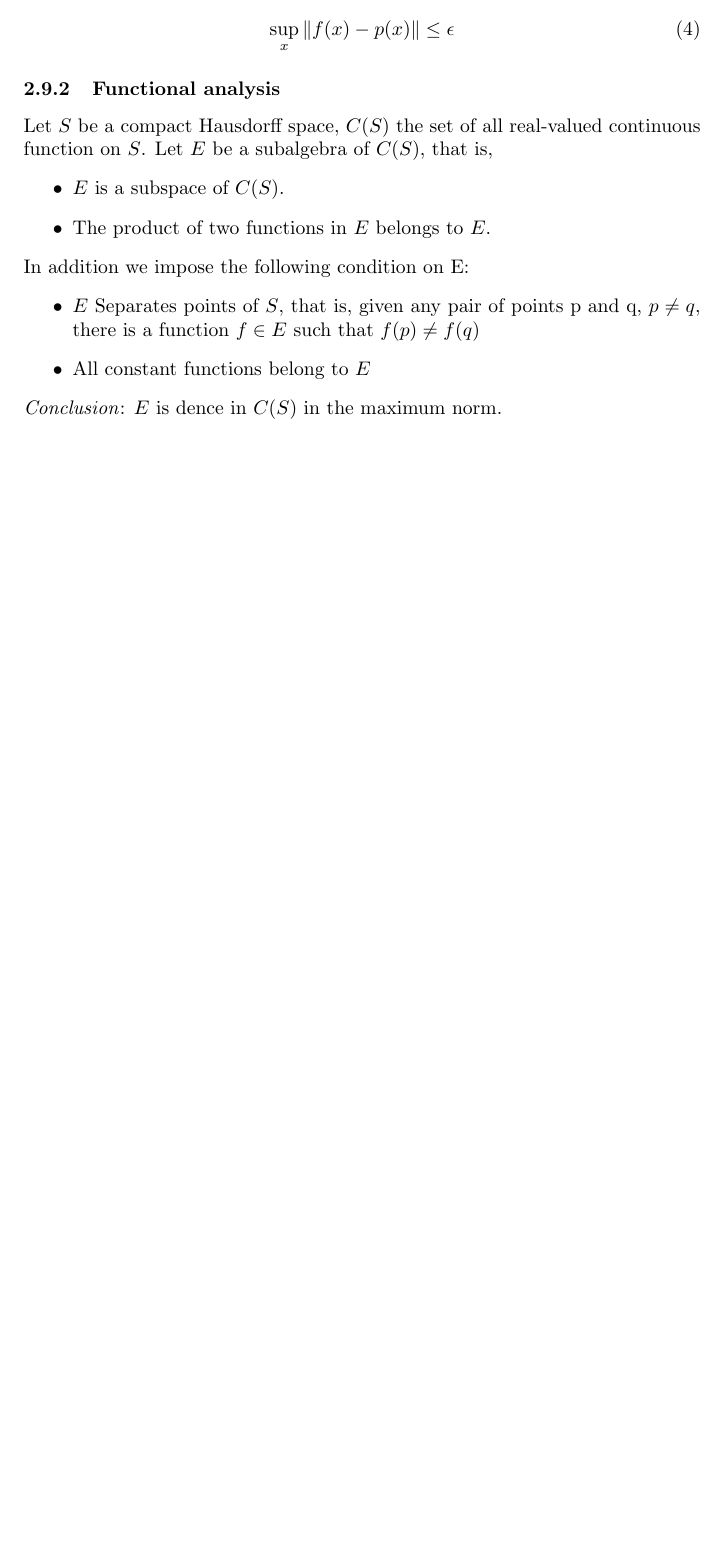
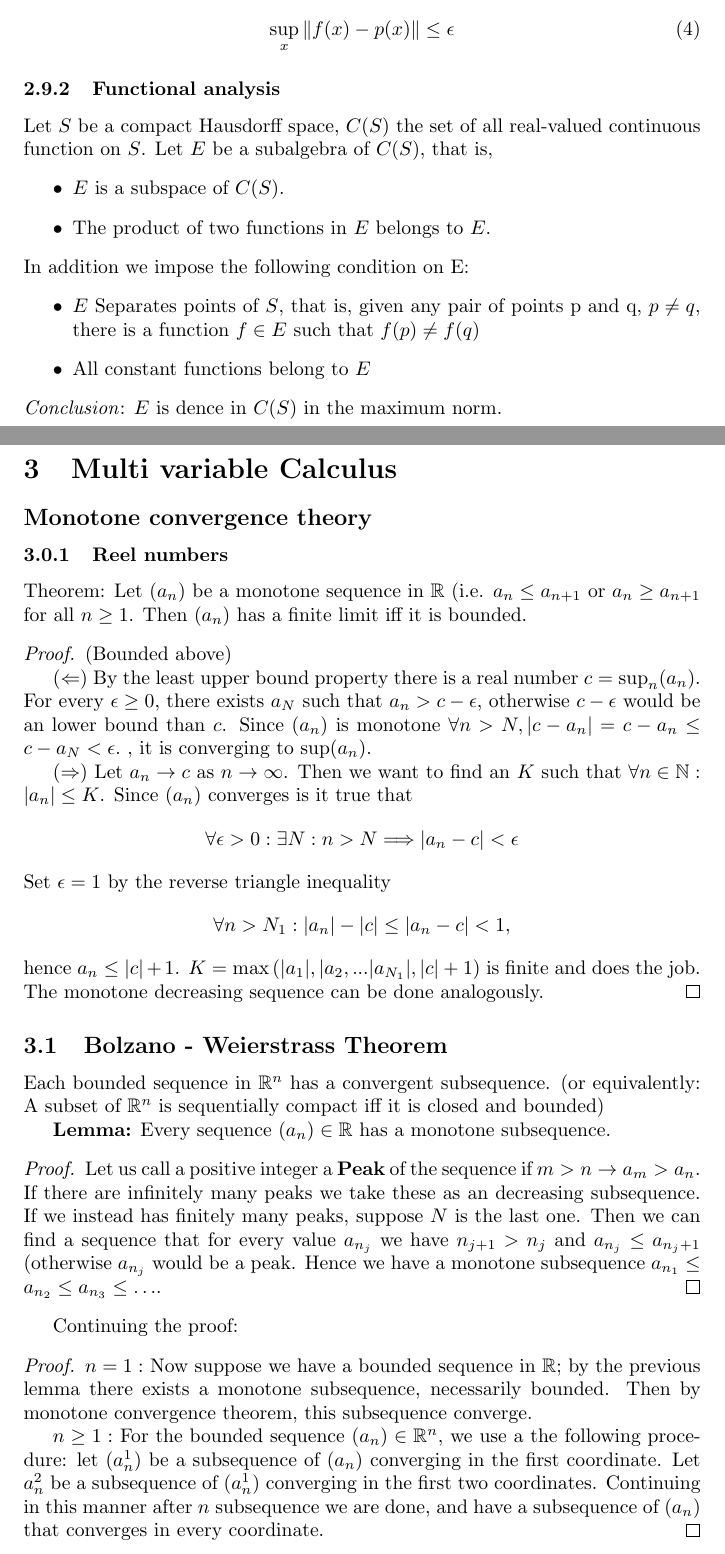
Before and after one commit to beachjohan/FA, a LaTeX document (extramaterial.tex): part of page 6 of 17 before the commit and two parts of pages 6 and 7 of 19 after it, the two joined at a grey line, cut so that both start at the same text, the shorter picture padded with empty space. Compiled offline with pdfLaTeX.

```diff
--- a/extramaterial.tex
+++ b/extramaterial.tex
@@ -171,3 +171,38 @@
 \textit{Conclusion}: $E$ is dence in $C(S)$ in the maximum norm.
 
 \newpage
+\section{Multi variable Calculus}
+\subsection*{Monotone convergence theory}
+\subsubsection{Reel numbers}
+Theorem: Let $(a_n)$ be a monotone sequence in $\mathbb{R}$ (i.e. $a_n \leq a_{n+1}$ or $a_n \geq a_{n+1}$ for all $n\geq1$. Then $(a_n)$ has a finite limit iff it is bounded.
+\begin{proof}
+(Bounded above)
+
+$(\Leftarrow)$
+By the least upper bound property there is a real number $c = \sup_n (a_n)$. For every $\epsilon \geq 0$, there exists $a_N$ such that $a_n > c-\epsilon$, otherwise $c-\epsilon$ would be an lower bound than $c$. Since $(a_n)$ is monotone $\forall n>N, |c-a_n| = c-a_n \leq c-a_N < \epsilon.$ , it is converging to $\sup(a_n)$.
+
+($\Rightarrow$) Let $a_n \rightarrow c$ as $n\rightarrow \infty$. Then we want to find an $K$ such that $\forall n \in \mathbb{N}: |a_n|\leq K$. Since $(a_n)$ converges is it true that $$\forall \epsilon >0: \exists N: n>N \Longrightarrow |a_n - c| < \epsilon$$
+Set  $\epsilon = 1$ by the reverse triangle inequality
+$$\forall n >N_1 : |a_n| - |c| \leq |a_n - c| < 1,$$
+hence $a_n \leq |c| + 1$.
+$K = \max \left(|a_1|, |a_2, ...|a_{N_1}|, |c|+1\right)$ is finite and does the job. The monotone decreasing sequence can be done analogously.
+\end{proof}
+\subsection{Bolzano - Weierstrass Theorem}
+Each bounded sequence in $\mathbb{R}^n$ has a convergent subsequence.
+(or equivalently: A subset of $\mathbb{R}^n$ is sequentially compact iff it is closed and bounded)
+
+\textbf{Lemma:}
+Every sequence $(a_n) \in \mathbb{R}$ has a monotone subsequence.
+\begin{proof}
+
+Let us call a positive integer a \textbf{Peak} of the sequence if $m>n \rightarrow a_m>a_n$. If there are infinitely many peaks we take these as an decreasing subsequence.
+If we instead has finitely many peaks, suppose $N$ is the last one. Then we can find a sequence that for every value $a_{n_j}$ we have
+$n_{j+1} > n_j$ and $a_{n_j} \leq a_{n_j+1}$ (otherwise $a_{n_j}$ would be a peak. Hence we have a monotone subsequence $a_{n_1} \leq a_{n_2} \leq a_{n_3} \leq \ldots $.
+\end{proof}
+Continuing the proof:
+\begin{proof}
+$n= 1:$ Now suppose we have a bounded sequence in $\mathbb{R}$; by the previous lemma there exists a monotone subsequence, necessarily bounded. Then by monotone convergence theorem, this subsequence converge.
+
+$n \geq 1: $ For the bounded sequence $(a_n) \in \mathbb{R}^n$, we use a the following procedure:
+let $(a_n^1)$ be a subsequence of $(a_n)$  converging in the first coordinate. Let $a_n^2$ be a subsequence of  $(a_n^1)$ converging in the first two coordinates. Continuing in this manner after $n$ subsequence we are done, and have a subsequence of $(a_n)$ that converges in every coordinate.
+\end{proof}
```
Also changed, not shown: extramaterial.tex (28 more changed lines).
